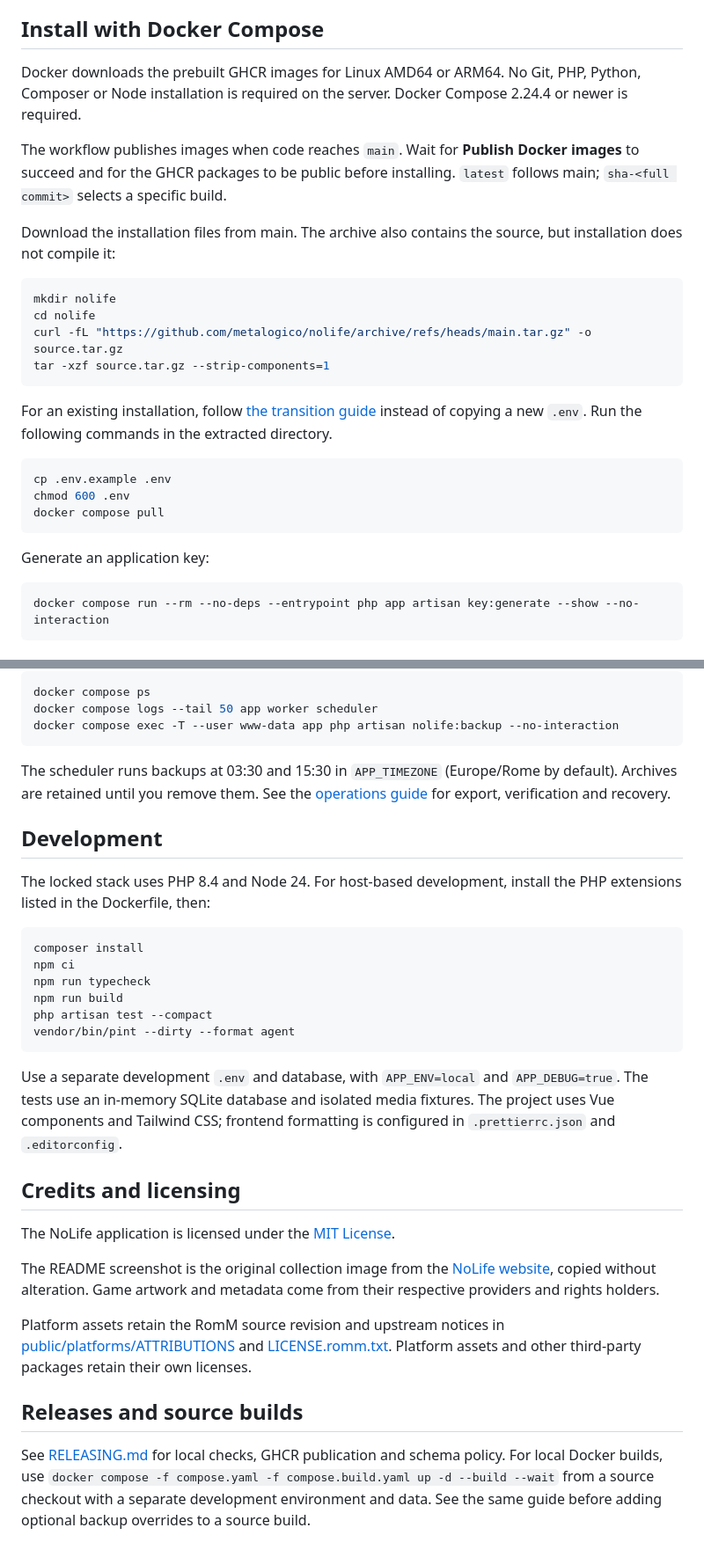
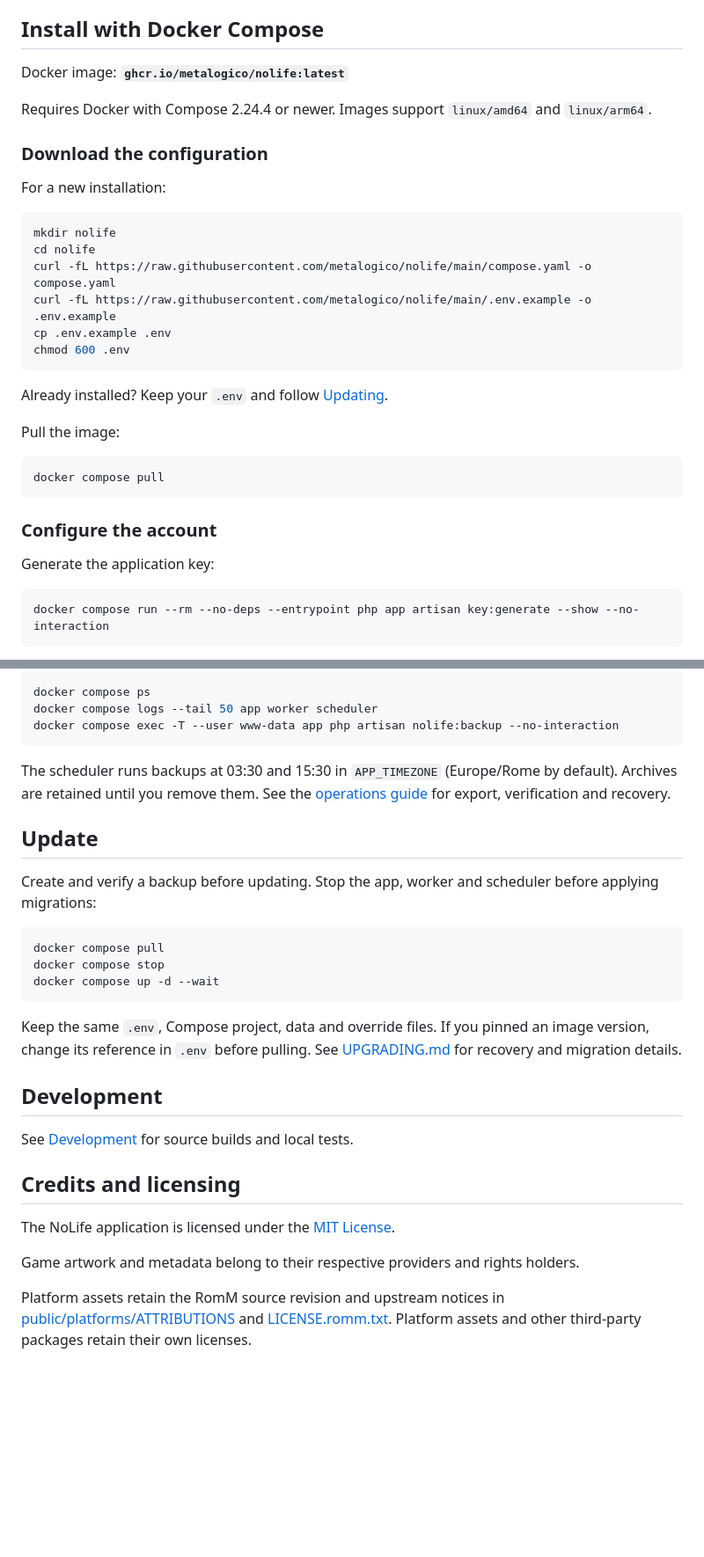
Before and after one commit to metalogico/nolife, a Markdown page: README.md, 2 parts joined by grey strips. Shown at 88% size. GitHub-like rendering; blank space fills up the shorter version.

Commit message:
Update README and installation documentation for improved clarity on Docker setup and configuration. Added instructions for downloading configuration files and clarified backup procedures. Adjusted sections for better organization and readability.

````diff
--- a/README.md
+++ b/README.md
@@ -22,28 +22,34 @@ Built with Laravel 13, PHP 8.4, Vue 3, TypeScript, Vite and Tailwind CSS 4. Dock
 
 ## Install with Docker Compose
 
-Docker downloads the prebuilt GHCR images for Linux AMD64 or ARM64. No Git, PHP, Python, Composer or Node installation is required on the server. Docker Compose 2.24.4 or newer is required.
+Docker image: **`ghcr.io/metalogico/nolife:latest`**
 
-The workflow publishes images when code reaches `main`. Wait for **Publish Docker images** to succeed and for the GHCR packages to be public before installing. `latest` follows main; `sha-<full commit>` selects a specific build.
+Requires Docker with Compose 2.24.4 or newer. Images support `linux/amd64` and `linux/arm64`.
 
-Download the installation files from main. The archive also contains the source, but installation does not compile it:
+### Download the configuration
+
+For a new installation:
 
 ```sh
 mkdir nolife
 cd nolife
-curl -fL "https://github.com/metalogico/nolife/archive/refs/heads/main.tar.gz" -o source.tar.gz
-tar -xzf source.tar.gz --strip-components=1
+curl -fL https://raw.githubusercontent.com/metalogico/nolife/main/compose.yaml -o compose.yaml
+curl -fL https://raw.githubusercontent.com/metalogico/nolife/main/.env.example -o .env.example
+cp .env.example .env
+chmod 600 .env
 ```
 
-For an existing installation, follow [the transition guide](docs/UPGRADING.md) instead of copying a new `.env`. Run the following commands in the extracted directory.
+Already installed? Keep your `.env` and follow [Updating](#update).
+
+Pull the image:
 
 ```sh
-cp .env.example .env
-chmod 600 .env
 docker compose pull
 ```
 
-Generate an application key:
+### Configure the account
+
+Generate the application key:
 
 ```sh
 docker compose run --rm --no-deps --entrypoint php app artisan key:generate --show --no-interaction
@@ -93,29 +99,26 @@ docker compose exec -T --user www-data app php artisan nolife:backup --no-intera
 
 The scheduler runs backups at 03:30 and 15:30 in `APP_TIMEZONE` (Europe/Rome by default). Archives are retained until you remove them. See the [operations guide](docs/installation.md#backup-and-restore) for export, verification and recovery.
 
+## Update
+
+Create and verify a backup before updating. Stop the app, worker and scheduler before applying migrations:
+
+```sh
+docker compose pull
+docker compose stop
+docker compose up -d --wait
+```
+
+Keep the same `.env`, Compose project, data and override files. If you pinned an image version, change its reference in `.env` before pulling. See [UPGRADING.md](docs/UPGRADING.md) for recovery and migration details.
+
 ## Development
 
-The locked stack uses PHP 8.4 and Node 24. For host-based development, install the PHP extensions listed in the Dockerfile, then:
-
-```sh
-composer install
-npm ci
-npm run typecheck
-npm run build
-php artisan test --compact
-vendor/bin/pint --dirty --format agent
-```
-
-Use a separate development `.env` and database, with `APP_ENV=local` and `APP_DEBUG=true`. The tests use an in-memory SQLite database and isolated media fixtures. The project uses Vue components and Tailwind CSS; frontend formatting is configured in `.prettierrc.json` and `.editorconfig`.
+See [Development](docs/RELEASING.md#local-checks-before-merging) for source builds and local tests.
 
 ## Credits and licensing
 
 The NoLife application is licensed under the [MIT License](LICENSE).
 
-The README screenshot is the original collection image from the [NoLife website](https://nolife.metalogico.dev), copied without alteration. Game artwork and metadata come from their respective providers and rights holders.
+Game artwork and metadata belong to their respective providers and rights holders.
 
 Platform assets retain the RomM source revision and upstream notices in [public/platforms/ATTRIBUTIONS](public/platforms/ATTRIBUTIONS) and [LICENSE.romm.txt](public/platforms/LICENSE.romm.txt). Platform assets and other third-party packages retain their own licenses.
-
-## Releases and source builds
-
-See [RELEASING.md](docs/RELEASING.md) for local checks, GHCR publication and schema policy. For local Docker builds, use `docker compose -f compose.yaml -f compose.build.yaml up -d --build --wait` from a source checkout with a separate development environment and data. See the same guide before adding optional backup overrides to a source build.
````
Also changed, not shown: docs/installation.md (+7 -1 lines).
